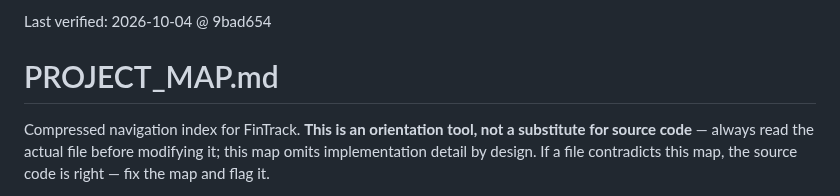
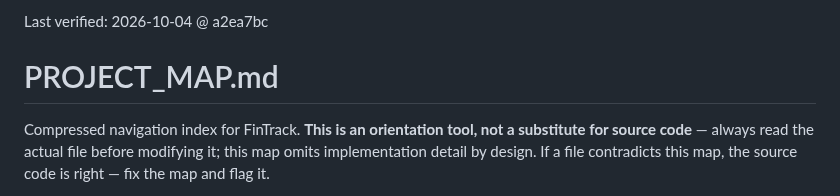
Before and after one commit to m0hd1121/Fintrack1, a Markdown page: PROJECT_MAP.md, the part around the change. GitHub-like rendering.

Commit message:
Refresh PROJECT_MAP Last verified header
Co-Authored-By: Claude Sonnet 5.5 <noreply@anthropic.com>
Claude-Session: https://claude.ai/code/session_0184drdhsbQaLBZdmiCL34Jj

```diff
--- a/PROJECT_MAP.md
+++ b/PROJECT_MAP.md
@@ -1,4 +1,4 @@
-Last verified: 2026-10-04 @ 9bad654
+Last verified: 2026-10-04 @ a2ea7bc
 
 # PROJECT_MAP.md
 
```
